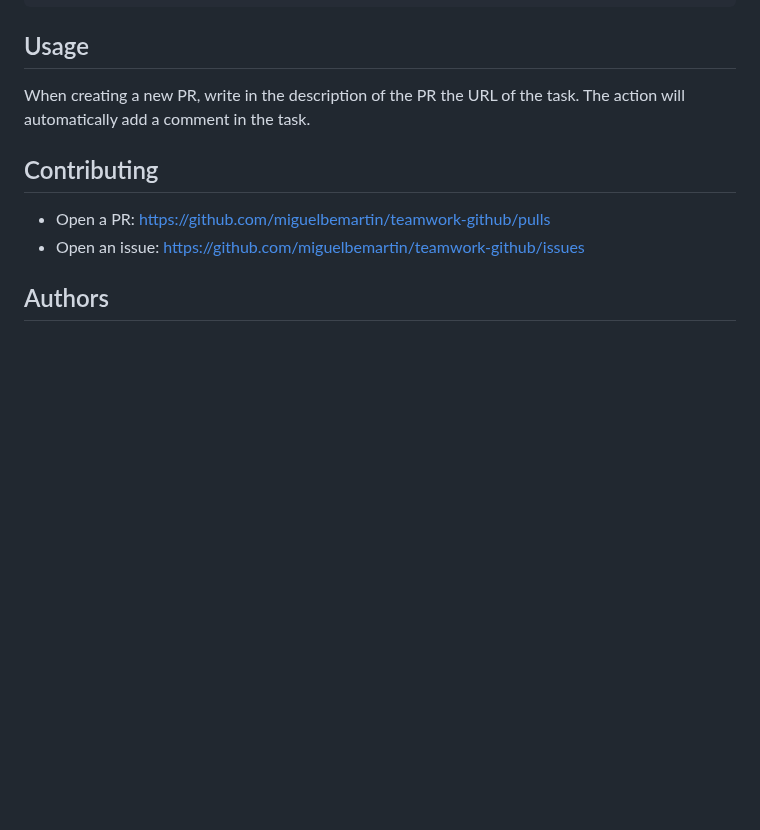
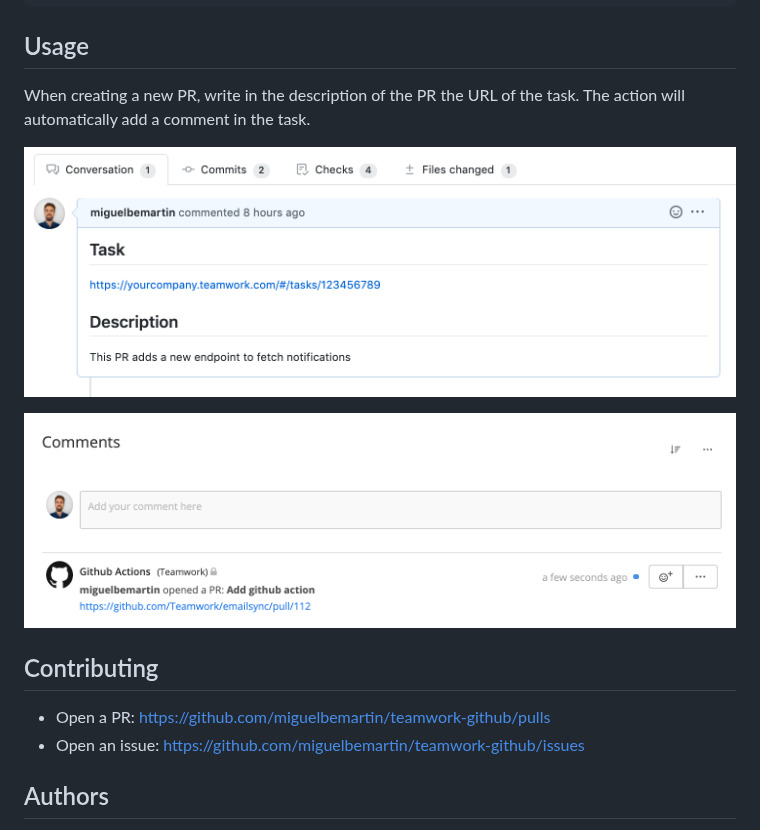
Before and after one commit to Teamwork/github-sync, a Markdown page: README.md, the part around the change. GitHub-like rendering; pictures changed too: .github/assets/github_pr_comment.png (added), .github/assets/teamwork_pr_comment.png (added); blank space fills up the shorter version.

Commit message:
Update usage guideline with images

```diff
--- a/README.md
+++ b/README.md
@@ -52,6 +52,10 @@ jobs:
 ## Usage
 When creating a new PR, write in the description of the PR the URL of the task. The action will automatically add a comment in the task.
 
+![github pr comment](./.github/assets/github_pr_comment.png)
+
+![teamwork pr comment](./.github/assets/teamwork_pr_comment.png)
+
 ## Contributing
 * Open a PR: https://github.com/miguelbemartin/teamwork-github/pulls
 * Open an issue: https://github.com/miguelbemartin/teamwork-github/issues
```
